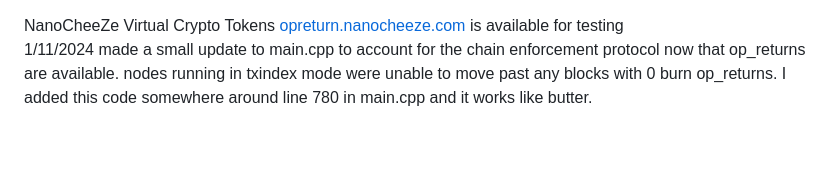
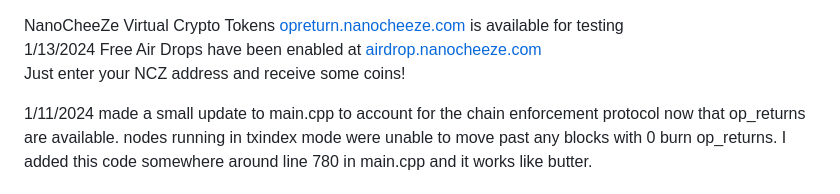
Before and after one commit to cybershrapnel/NanoCheeZe, a Markdown page: README.md, the part around the change. GitHub-like rendering; blank space fills up the shorter version.

```diff
--- a/README.md
+++ b/README.md
@@ -1,6 +1,11 @@
 NanoCheeZe Virtual Crypto Tokens
 <a href="https://opreturn.nanocheeze.com">opreturn.nanocheeze.com</a> is available for testing
 <br/>
+1/13/2024 Free Air Drops have been enabled at <a href="https://airdrop.nanocheeze.com">airdrop.nanocheeze.com</a>
+<br/>
+Just enter your NCZ address and receive some coins!
+<br/>
+
 1/11/2024
 made a small update to main.cpp to account for the chain enforcement protocol now that op_returns are available. nodes running in txindex mode were unable to move past any blocks with 0 burn op_returns. I added this code somewhere around line 780 in main.cpp and it works like butter.
 
```
